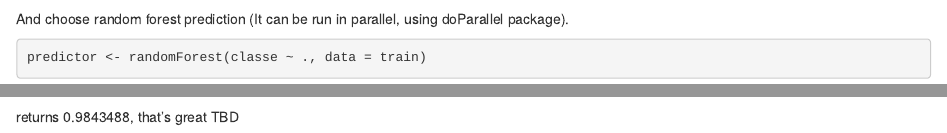
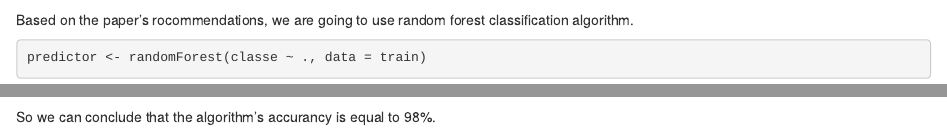
Before and after one commit to 2xmax/predmachlearn-coursera, an R Markdown document (Writeup.Rmd): the page in a window 1100 px wide, from 2060 px down before the commit and from 2050 px down after it, and a second part further down, joined at a grey line. Rendered offline with R 4.5, knitr and Pandoc, with nearby package versions; some code elsewhere in the file could not run offline.

Commit message:
my hands are typing the text

````diff
--- a/Writeup.Rmd
+++ b/Writeup.Rmd
@@ -54,7 +53,7 @@ test = data[testIndex,]
 
 ```
 
-And choose random forest prediction (It can be run in parallel, using doParallel package).
+Based on the paper's rocommendations, we are going to use random forest classification algorithm.
 ```{r}
 predictor <- randomForest(classe ~ ., data = train)
 ```
@@ -67,4 +68,4 @@ testPred <- predict(predictor, newdata = test)
 accurancy = confusionMatrix(crossValidation$classe, testPred)$overall[1]
 ```
 
-returns 0.9843488, that's great TBD
+So we can conclude that the algorithm's accurancy is equal to 98%.
````
Also changed, not shown: Writeup.Rmd (5 more changed lines).
